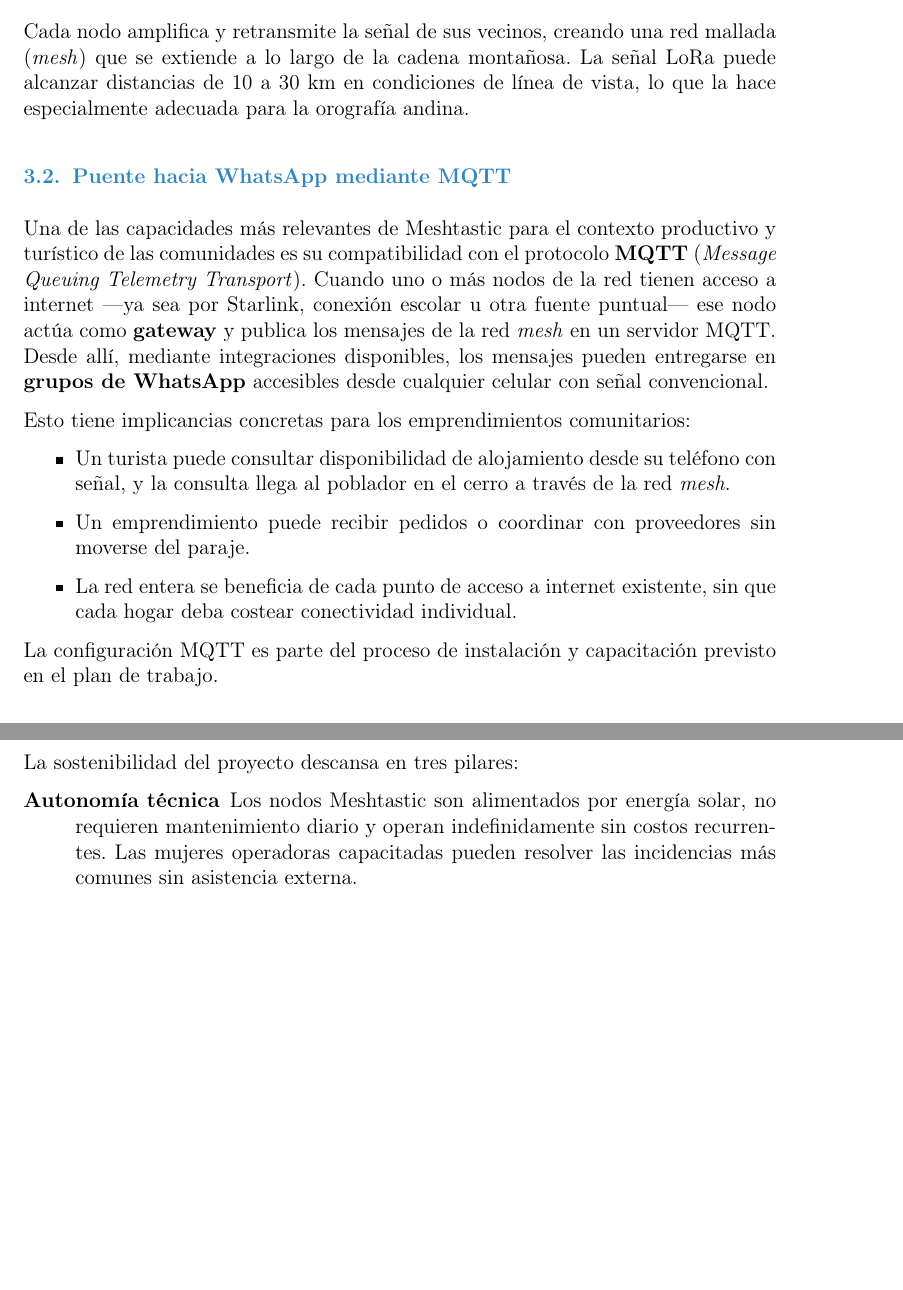
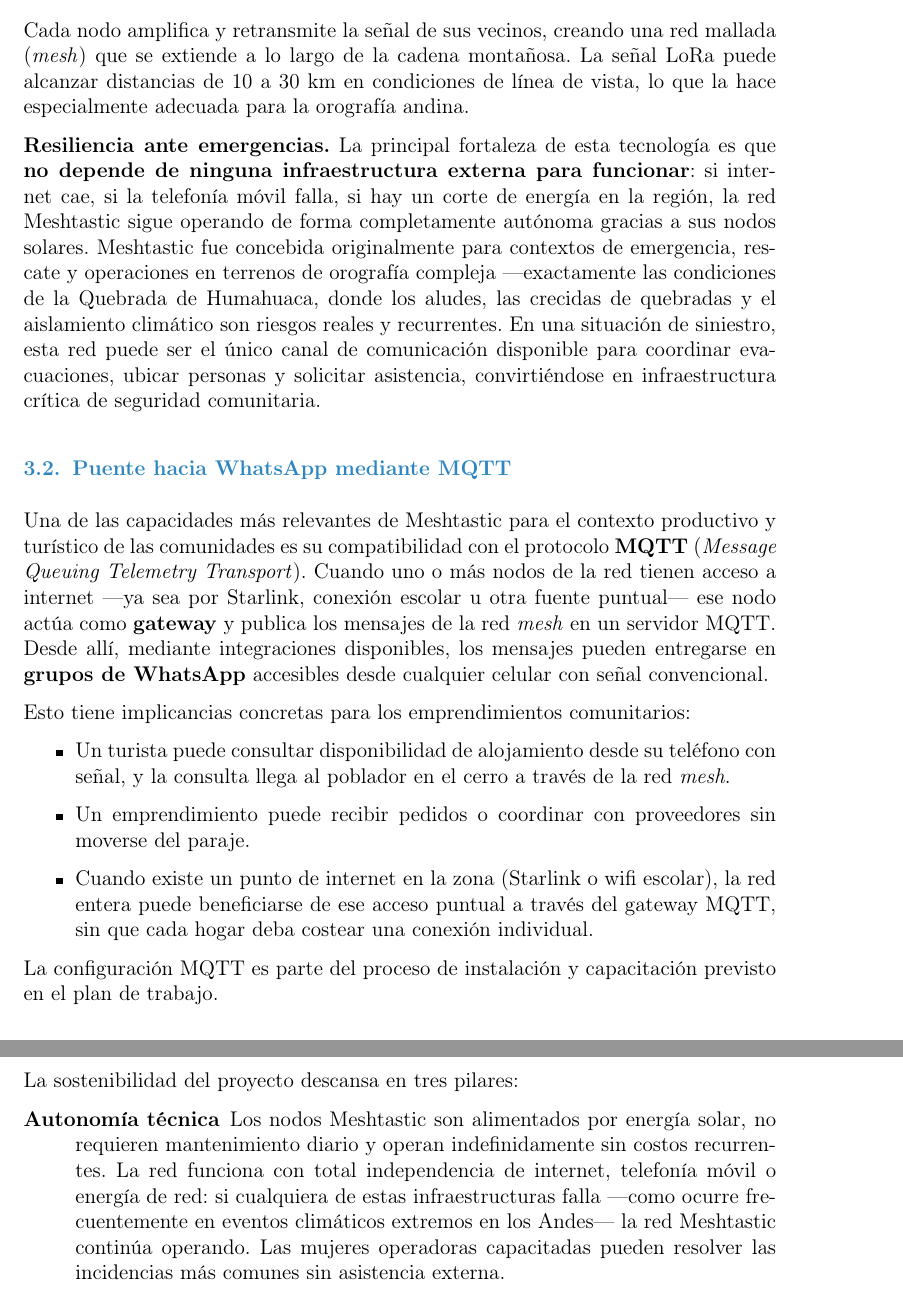
Before and after one commit to Colectivo-Nodo-Norte/Red-Yerba-Buena, a LaTeX document (Internet Society Fundation-50K.tex): two parts of pages 5 and 10 of 12 before the commit and two parts of pages 5 and 10 of 13 after it, joined at a grey line, cut so that both start at the same text, the shorter picture padded with empty space. Compiled offline with pdfLaTeX.

Commit message:
Revise project descriptions and technology details
Updated descriptions of the Red Yerba Buena project and Meshtastic technology to clarify its autonomous communication capabilities and resilience in emergencies. Enhanced details on the project's sustainability and the benefits of MQTT integration for internet access.

```diff
--- a/Internet Society Fundation-50K.tex
+++ b/Internet Society Fundation-50K.tex
@@ -175,9 +175,11 @@
 
 \subsection{Tecnología Meshtastic}
 
-Meshtastic es un protocolo de comunicación de código abierto que opera sobre radiofrecuencia LoRa (\textit{Long Range}). Permite transmitir mensajes de texto, coordenadas GPS y alertas entre dispositivos sin necesidad de internet, telefonía móvil ni infraestructura centralizada.
+Meshtastic es un protocolo de comunicación de código abierto que opera sobre radiofrecuencia LoRa (\textit{Long Range}). \textbf{No es internet}: es una red de mensajería directa entre dispositivos que permite transmitir mensajes de texto, coordenadas GPS y alertas sin necesidad de internet, telefonía móvil ni infraestructura centralizada. Funciona de forma completamente autónoma y permanente, independientemente de si existe o no conectividad a internet en el área.
 
 Cada nodo amplifica y retransmite la señal de sus vecinos, creando una red mallada (\textit{mesh}) que se extiende a lo largo de la cadena montañosa. La señal LoRa puede alcanzar distancias de 10 a 30 km en condiciones de línea de vista, lo que la hace especialmente adecuada para la orografía andina.
+
+\textbf{Resiliencia ante emergencias.} La principal fortaleza de esta tecnología es que \textbf{no depende de ninguna infraestructura externa para funcionar}: si internet cae, si la telefonía móvil falla, si hay un corte de energía en la región, la red Meshtastic sigue operando de forma completamente autónoma gracias a sus nodos solares. Meshtastic fue concebida originalmente para contextos de emergencia, rescate y operaciones en terrenos de orografía compleja —exactamente las condiciones de la Quebrada de Humahuaca, donde los aludes, las crecidas de quebradas y el aislamiento climático son riesgos reales y recurrentes. En una situación de siniestro, esta red puede ser el único canal de comunicación disponible para coordinar evacuaciones, ubicar personas y solicitar asistencia, convirtiéndose en infraestructura crítica de seguridad comunitaria.
 
 \subsection{Puente hacia WhatsApp mediante MQTT}
 
@@ -188,7 +190,7 @@
 \begin{itemize}
   \item Un turista puede consultar disponibilidad de alojamiento desde su teléfono con señal, y la consulta llega al poblador en el cerro a través de la red \textit{mesh}.
   \item Un emprendimiento puede recibir pedidos o coordinar con proveedores sin moverse del paraje.
-  \item La red entera se beneficia de cada punto de acceso a internet existente, sin que cada hogar deba costear conectividad individual.
+  \item Cuando existe un punto de internet en la zona (Starlink o wifi escolar), la red entera puede beneficiarse de ese acceso puntual a través del gateway MQTT, sin que cada hogar deba costear una conexión individual.
 \end{itemize}
 
 La configuración MQTT es parte del proceso de instalación y capacitación previsto en el plan de trabajo.
@@ -380,7 +382,7 @@
 La sostenibilidad del proyecto descansa en tres pilares:
 
 \begin{description}
-  \item[Autonomía técnica] Los nodos Meshtastic son alimentados por energía solar, no requieren mantenimiento diario y operan indefinidamente sin costos recurrentes. Las mujeres operadoras capacitadas pueden resolver las incidencias más comunes sin asistencia externa.
+  \item[Autonomía técnica] Los nodos Meshtastic son alimentados por energía solar, no requieren mantenimiento diario y operan indefinidamente sin costos recurrentes. La red funciona con total independencia de internet, telefonía móvil o energía de red: si cualquiera de estas infraestructuras falla —como ocurre frecuentemente en eventos climáticos extremos en los Andes— la red Meshtastic continúa operando. Las mujeres operadoras capacitadas pueden resolver las incidencias más comunes sin asistencia externa.
 
   \item[Autonomía energética] El vehículo adaptado con gasificador opera con biomasa local (residuos orgánicos secos disponibles en todos los parajes), eliminando la dependencia de combustible fósil para las operaciones de campo.
 
```
Also changed, not shown: Internet Society Fundation-50K.tex (2 more changed lines).
